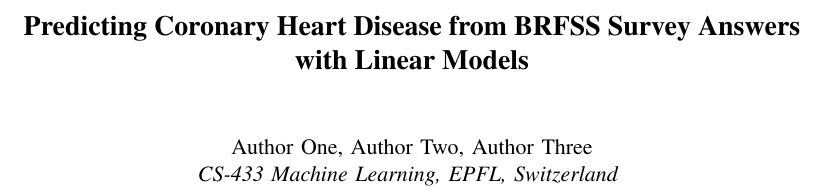
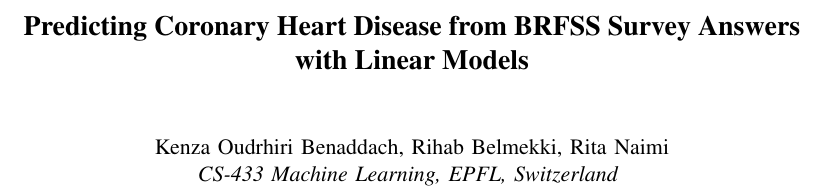
Before and after one commit to Kenzoud/ML_project1, a LaTeX paper (report/main.tex): part of page 1 of 2, cut so that both start at the same text. Compiled offline with pdfLaTeX.

Commit message:
docs(report): add author names

```diff
--- a/report/main.tex
+++ b/report/main.tex
@@ -9,7 +9,7 @@
 \title{Predicting Coronary Heart Disease from BRFSS Survey Answers\\with Linear Models}
 
 \author{
-  Author One, Author Two, Author Three\\
+  Kenza Oudrhiri Benaddach, Rihab Belmekki, Rita Naimi\\
   \textit{CS-433 Machine Learning, EPFL, Switzerland}
 }
 
```
